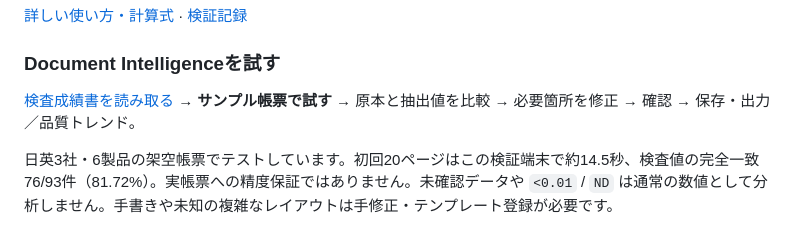
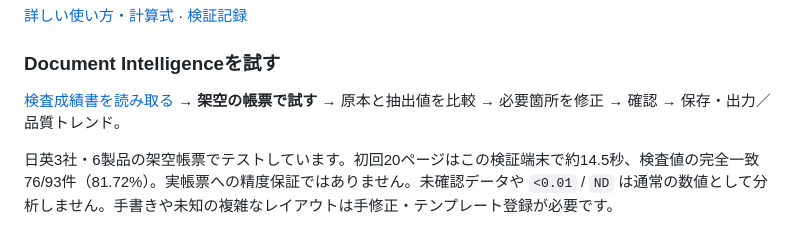
Before and after one commit to koh2828/manufacturing-toolbox, a Markdown page: README.md, the part around the change. Drawn GitHub-style.

```diff
--- a/README.md
+++ b/README.md
@@ -32,7 +32,7 @@ Excel / CSVと既存分析ツールのプログラムは1ファイルに含ま
 
 ### Document Intelligenceを試す
 
-[検査成績書を読み取る](https://koh2828.github.io/manufacturing-toolbox/Launch.html#documents) → **サンプル帳票で試す** → 原本と抽出値を比較 → 必要箇所を修正 → 確認 → 保存・出力／品質トレンド。
+[検査成績書を読み取る](https://koh2828.github.io/manufacturing-toolbox/Launch.html#documents) → **架空の帳票で試す** → 原本と抽出値を比較 → 必要箇所を修正 → 確認 → 保存・出力／品質トレンド。
 
 日英3社・6製品の架空帳票でテストしています。初回20ページはこの検証端末で約14.5秒、検査値の完全一致76/93件（81.72%）。実帳票への精度保証ではありません。未確認データや `<0.01` / `ND` は通常の数値として分析しません。手書きや未知の複雑なレイアウトは手修正・テンプレート登録が必要です。
 
```
Also changed, not shown: USER_GUIDE.ja.md (+1 -1 lines), VALIDATION.md (+6 -1 lines).
